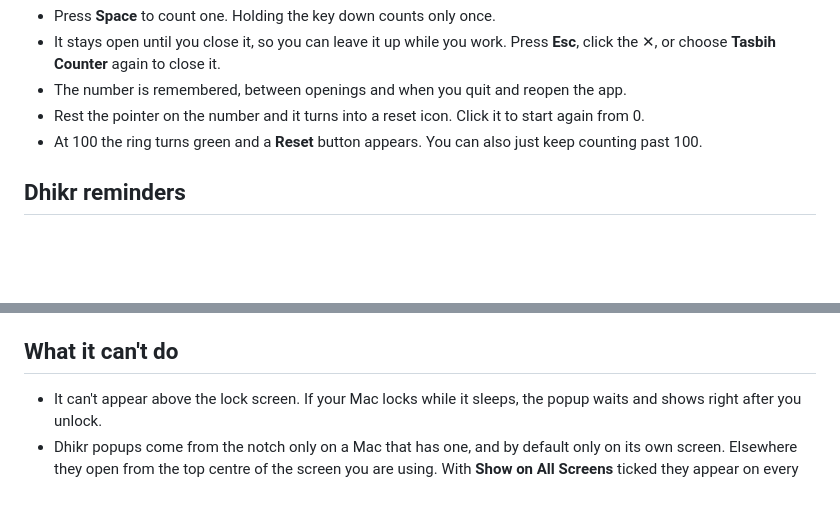
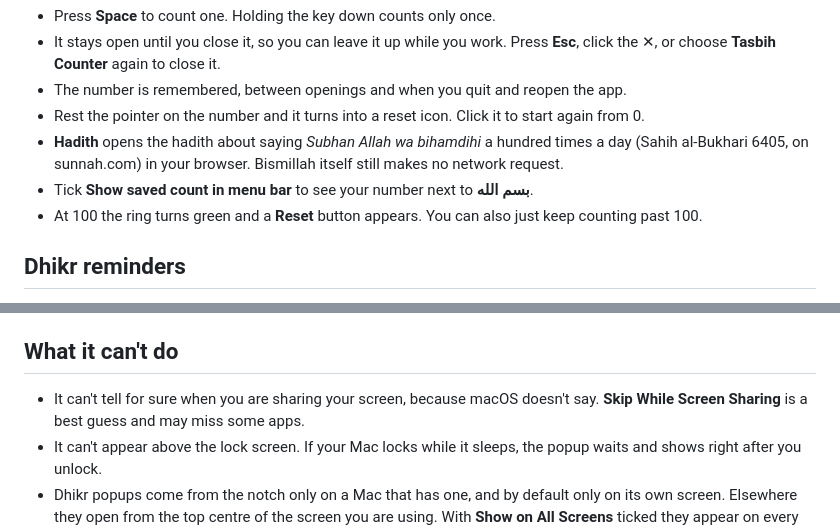
Before and after one commit to hafizuddin-a/bismillah-menubar, a Markdown page: README.md, 2 parts joined by grey strips. GitHub-like rendering; blank space fills up the shorter version.

```diff
--- a/README.md
+++ b/README.md
@@ -134,6 +138,9 @@ does, with *سُبْحَانَ ٱللَّهِ وَبِحَمْدِهِ* and a ri
   **Tasbih Counter** again to close it.
 - The number is remembered, between openings and when you quit and reopen the app.
 - Rest the pointer on the number and it turns into a reset icon. Click it to start again from 0.
+- **Hadith** opens the hadith about saying *Subhan Allah wa bihamdihi* a hundred times a day (Sahih al-Bukhari 6405,
+  on sunnah.com) in your browser. Bismillah itself still makes no network request.
+- Tick **Show saved count in menu bar** to see your number next to **بسم الله**.
 - At 100 the ring turns green and a **Reset** button appears. You can also just keep counting past 100.
 
 ## Dhikr reminders
@@ -180,6 +211,8 @@ finish first.
 
 ## What it can't do
 
+- It can't tell for sure when you are sharing your screen, because macOS doesn't say. **Skip While Screen Sharing**
+  is a best guess and may miss some apps.
 - It can't appear above the lock screen. If your Mac locks while it sleeps, the popup waits and shows right
   after you unlock.
 - Dhikr popups come from the notch only on a Mac that has one, and by default only on its own screen. Elsewhere they
```
Also changed, not shown: other parts of README.md (+30 -2 lines), assets/demo-tasbih.gif, 9 other files.
